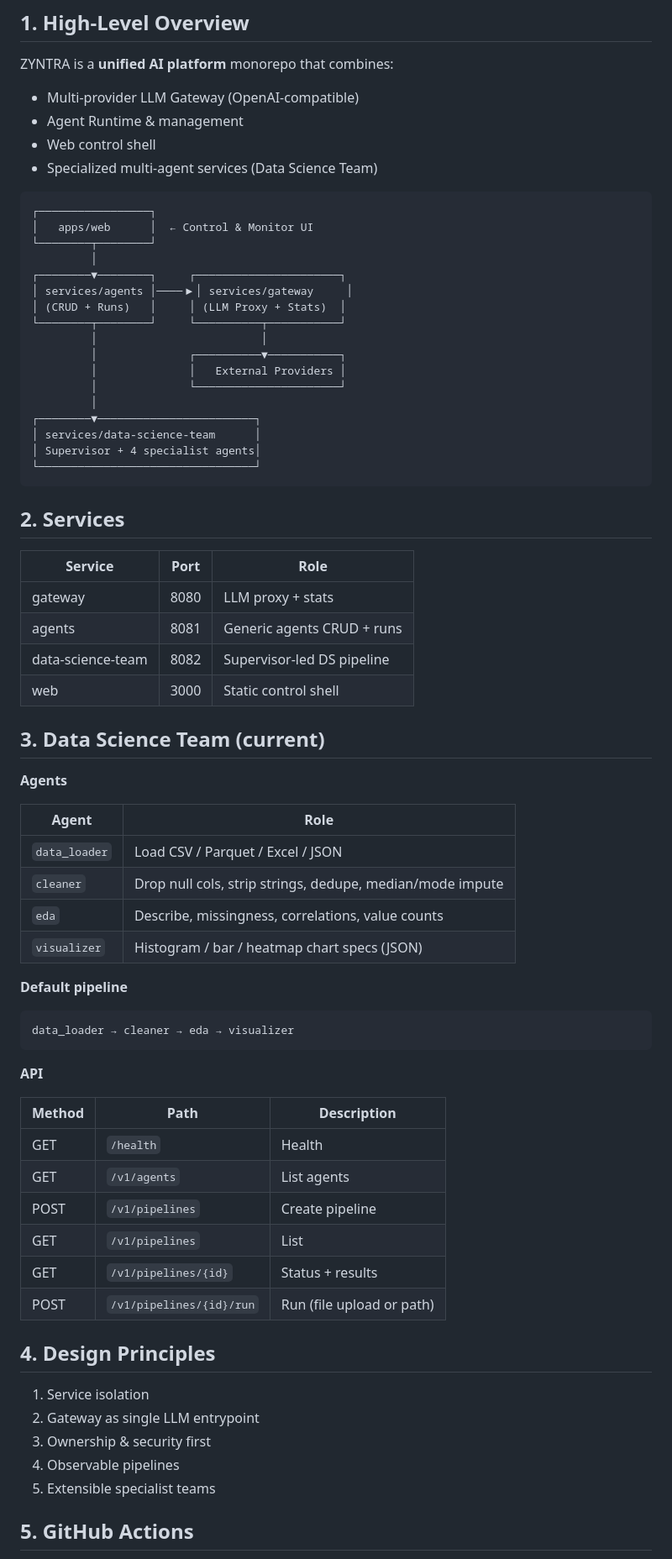
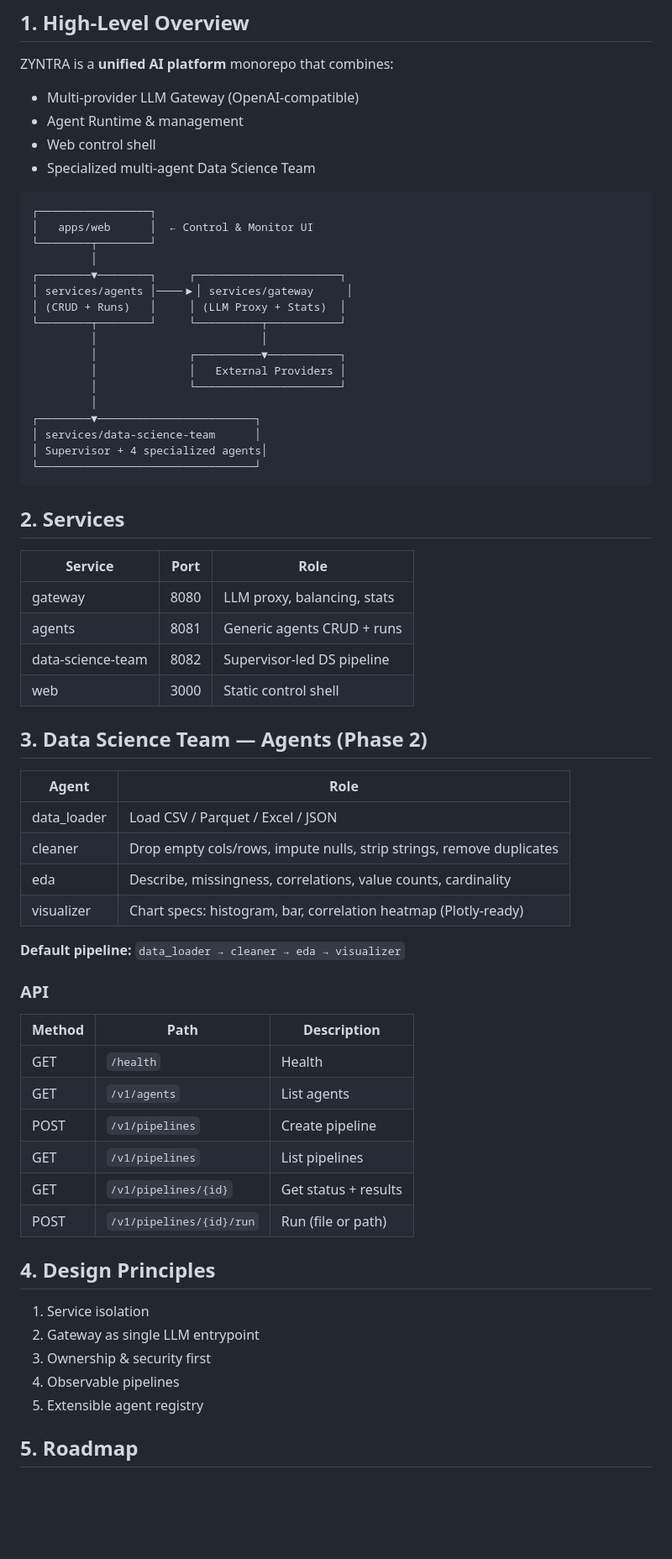
Before and after one commit to Johanne012/zyntra-platform, a Markdown page: docs/ARCHITECTURE.md, the part around one of its changes. Shown at 84% size. Drawn GitHub-style; blank space fills up the shorter version.

Commit message:
docs: mark Phase 2 complete (Cleaner + EDA + Visualizer)

````diff
--- a/docs/ARCHITECTURE.md
+++ b/docs/ARCHITECTURE.md
@@ -10,7 +10,7 @@ ZYNTRA is a **unified AI platform** monorepo that combines:
 - Multi-provider LLM Gateway (OpenAI-compatible)
 - Agent Runtime & management
 - Web control shell
-- Specialized multi-agent services (Data Science Team)
+- Specialized multi-agent Data Science Team
 
 ```
 ┌─────────────────┐
@@ -28,45 +28,40 @@ ZYNTRA is a **unified AI platform** monorepo that combines:
          │
 ┌────────▼────────────────────────┐
 │ services/data-science-team      │
-│ Supervisor + 4 specialist agents│
+│ Supervisor + 4 specialized agents│
 └─────────────────────────────────┘
 ```
 
 ## 2. Services
 
-| Service | Port | Role |
-|---------|------|------|
-| gateway | 8080 | LLM proxy + stats |
-| agents | 8081 | Generic agents CRUD + runs |
-| data-science-team | 8082 | Supervisor-led DS pipeline |
-| web | 3000 | Static control shell |
+| Service              | Port | Role                                      |
+|----------------------|------|-------------------------------------------|
+| gateway              | 8080 | LLM proxy, balancing, stats               |
+| agents               | 8081 | Generic agents CRUD + runs                |
+| data-science-team    | 8082 | Supervisor-led DS pipeline                |
+| web                  | 3000 | Static control shell                      |
 
-## 3. Data Science Team (current)
+## 3. Data Science Team — Agents (Phase 2)
 
-**Agents**
+| Agent        | Role                                                                 |
+|--------------|----------------------------------------------------------------------|
+| data_loader  | Load CSV / Parquet / Excel / JSON                                    |
+| cleaner      | Drop empty cols/rows, impute nulls, strip strings, remove duplicates |
+| eda          | Describe, missingness, correlations, value counts, cardinality       |
+| visualizer   | Chart specs: histogram, bar, correlation heatmap (Plotly-ready)      |
 
-| Agent | Role |
-|-------|------|
-| `data_loader` | Load CSV / Parquet / Excel / JSON |
-| `cleaner` | Drop null cols, strip strings, dedupe, median/mode impute |
-| `eda` | Describe, missingness, correlations, value counts |
-| `visualizer` | Histogram / bar / heatmap chart specs (JSON) |
+**Default pipeline:** `data_loader → cleaner → eda → visualizer`
 
-**Default pipeline**
-```
-data_loader → cleaner → eda → visualizer
-```
+### API
 
-**API**
-
-| Method | Path | Description |
-|--------|------|-------------|
-| GET | `/health` | Health |
-| GET | `/v1/agents` | List agents |
-| POST | `/v1/pipelines` | Create pipeline |
-| GET | `/v1/pipelines` | List |
-| GET | `/v1/pipelines/{id}` | Status + results |
-| POST | `/v1/pipelines/{id}/run` | Run (file upload or path) |
+| Method | Path                         | Description              |
+|--------|------------------------------|--------------------------|
+| GET    | `/health`                    | Health                   |
+| GET    | `/v1/agents`                 | List agents              |
+| POST   | `/v1/pipelines`              | Create pipeline          |
+| GET    | `/v1/pipelines`              | List pipelines           |
+| GET    | `/v1/pipelines/{id}`         | Get status + results     |
+| POST   | `/v1/pipelines/{id}/run`     | Run (file or path)       |
 
 ## 4. Design Principles
 
@@ -74,7 +69,7 @@ data_loader → cleaner → eda → visualizer
 2. Gateway as single LLM entrypoint
 3. Ownership & security first
 4. Observable pipelines
-5. Extensible specialist teams
+5. Extensible agent registry
 
-## 5. GitHub Actions
+## 5. Roadmap
 
````
Also changed, not shown: other parts of docs/ARCHITECTURE.md (+10 -17 lines).
